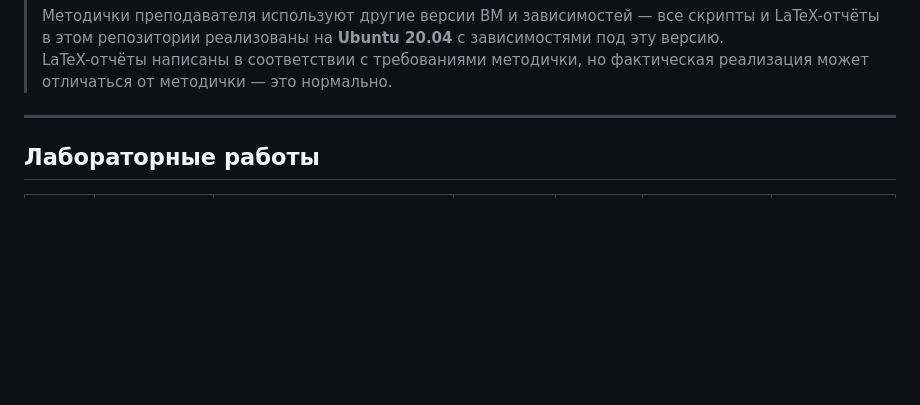
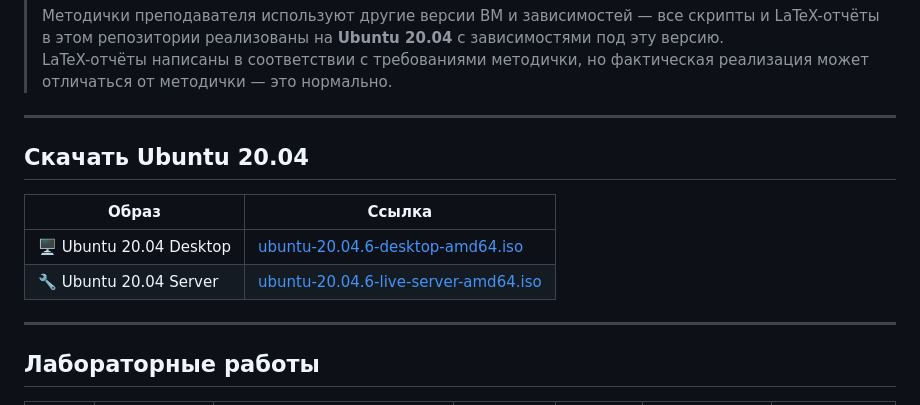
Before and after one commit to BLXCKBXXST/web-technologies-labs, a Markdown page: README.md, the part around the change. Drawn GitHub-style; blank space fills up the shorter version.

Commit message:
docs: add Ubuntu 20.04 ISO download links

```diff
--- a/README.md
+++ b/README.md
@@ -12,6 +12,15 @@
 >
 > Методички преподавателя используют другие версии ВМ и зависимостей — все скрипты и LaTeX-отчёты в этом репозитории реализованы на **Ubuntu 20.04** с зависимостями под эту версию.
 > LaTeX-отчёты написаны в соответствии с требованиями методички, но фактическая реализация может отличаться от методички — это нормально.
+
+---
+
+## Скачать Ubuntu 20.04
+
+| Образ | Ссылка |
+|-------|--------|
+| 🖥️ Ubuntu 20.04 Desktop | [ubuntu-20.04.6-desktop-amd64.iso](https://releases.ubuntu.com/20.04/ubuntu-20.04.6-desktop-amd64.iso) |
+| 🔧 Ubuntu 20.04 Server | [ubuntu-20.04.6-live-server-amd64.iso](https://releases.ubuntu.com/20.04/ubuntu-20.04.6-live-server-amd64.iso) |
 
 ---
 
```
